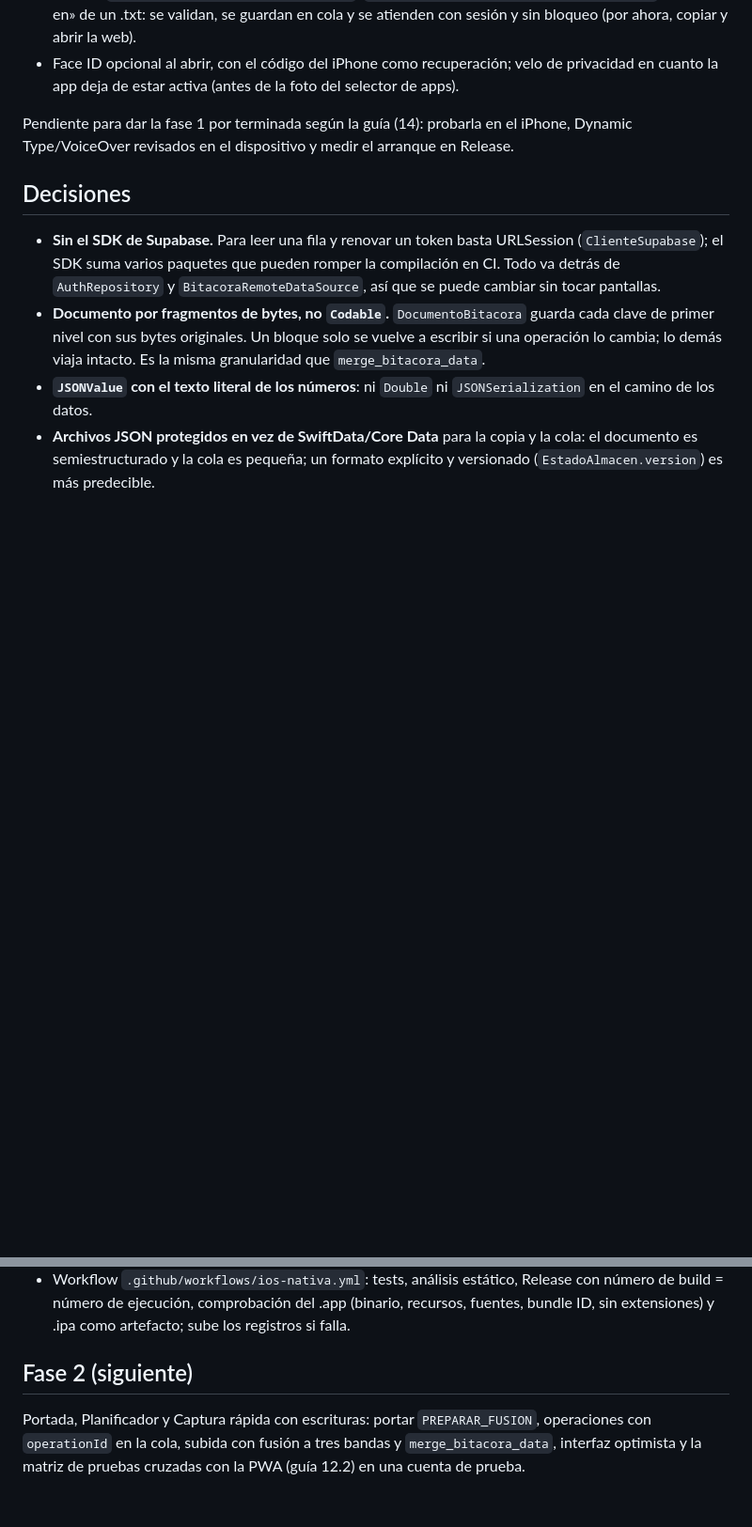
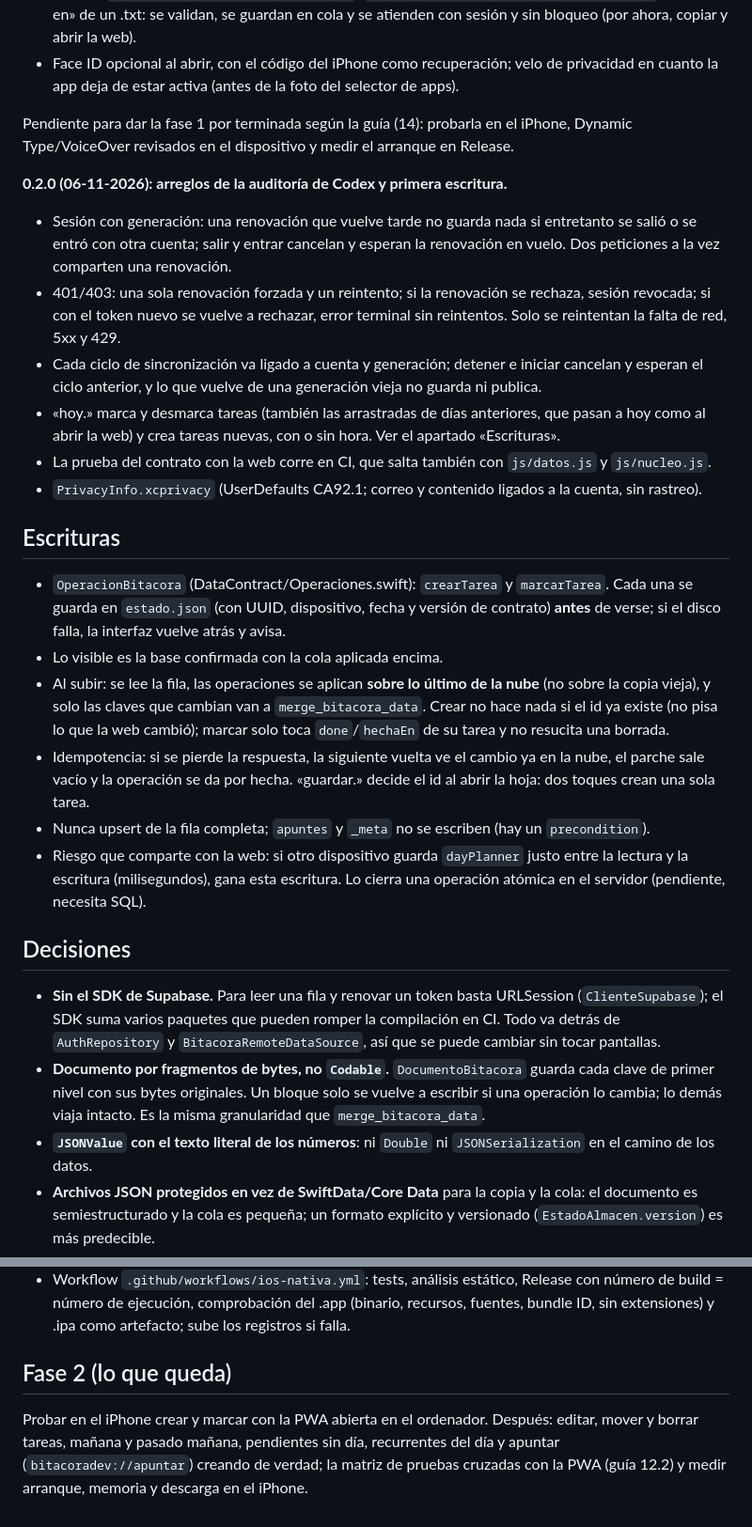
Before and after one commit to jaandrix/agenda, a Markdown page: ios/BitacoraApp/NATIVA.md, 2 parts joined by grey strips. Shown at 94% size. Drawn GitHub-style; blank space fills up the shorter version.

Commit message:
NATIVA.md: estado de la 0.2.0, cómo escribe la app nativa y lo que queda de la fase 2
Co-Authored-By: Claude Opus 5.5 <noreply@anthropic.com>

```diff
--- a/ios/BitacoraApp/NATIVA.md
+++ b/ios/BitacoraApp/NATIVA.md
@@ -23,6 +23,34 @@ producto; esta app crece a su lado por cortes completos. La envoltura web (`Bita
 Pendiente para dar la fase 1 por terminada según la guía (14): probarla en el iPhone, Dynamic Type/VoiceOver revisados
 en el dispositivo y medir el arranque en Release.
 
+**0.2.0 (06-11-2026): arreglos de la auditoría de Codex y primera escritura.**
+
+- Sesión con generación: una renovación que vuelve tarde no guarda nada si entretanto se salió o se entró con otra
+  cuenta; salir y entrar cancelan y esperan la renovación en vuelo. Dos peticiones a la vez comparten una renovación.
+- 401/403: una sola renovación forzada y un reintento; si la renovación se rechaza, sesión revocada; si con el token
+  nuevo se vuelve a rechazar, error terminal sin reintentos. Solo se reintentan la falta de red, 5xx y 429.
+- Cada ciclo de sincronización va ligado a cuenta y generación; detener e iniciar cancelan y esperan el ciclo anterior,
+  y lo que vuelve de una generación vieja no guarda ni publica.
+- «hoy.» marca y desmarca tareas (también las arrastradas de días anteriores, que pasan a hoy como al abrir la web) y
+  crea tareas nuevas, con o sin hora. Ver el apartado «Escrituras».
+- La prueba del contrato con la web corre en CI, que salta también con `js/datos.js` y `js/nucleo.js`.
+- `PrivacyInfo.xcprivacy` (UserDefaults CA92.1; correo y contenido ligados a la cuenta, sin rastreo).
+
+## Escrituras
+
+- `OperacionBitacora` (DataContract/Operaciones.swift): `crearTarea` y `marcarTarea`. Cada una se guarda en
+  `estado.json` (con UUID, dispositivo, fecha y versión de contrato) **antes** de verse; si el disco falla, la interfaz
+  vuelve atrás y avisa.
+- Lo visible es la base confirmada con la cola aplicada encima.
+- Al subir: se lee la fila, las operaciones se aplican **sobre lo último de la nube** (no sobre la copia vieja), y solo
+  las claves que cambian van a `merge_bitacora_data`. Crear no hace nada si el id ya existe (no pisa lo que la web
+  cambió); marcar solo toca `done`/`hechaEn` de su tarea y no resucita una borrada.
+- Idempotencia: si se pierde la respuesta, la siguiente vuelta ve el cambio ya en la nube, el parche sale vacío y la
+  operación se da por hecha. «guardar.» decide el id al abrir la hoja: dos toques crean una sola tarea.
+- Nunca upsert de la fila completa; `apuntes` y `_meta` no se escriben (hay un `precondition`).
+- Riesgo que comparte con la web: si otro dispositivo guarda `dayPlanner` justo entre la lectura y la escritura
+  (milisegundos), gana esta escritura. Lo cierra una operación atómica en el servidor (pendiente, necesita SQL).
+
 ## Decisiones
 
 - **Sin el SDK de Supabase.** Para leer una fila y renovar un token basta URLSession (`ClienteSupabase`); el SDK suma
@@ -62,8 +91,8 @@ en el dispositivo y medir el arranque en Release.
   ejecución, comprobación del .app (binario, recursos, fuentes, bundle ID, sin extensiones) y .ipa como artefacto;
   sube los registros si falla.
 
-## Fase 2 (siguiente)
+## Fase 2 (lo que queda)
 
-Portada, Planificador y Captura rápida con escrituras: portar `PREPARAR_FUSION`, operaciones con `operationId` en la
-cola, subida con fusión a tres bandas y `merge_bitacora_data`, interfaz optimista y la matriz de pruebas cruzadas con la
-PWA (guía 12.2) en una cuenta de prueba.
+Probar en el iPhone crear y marcar con la PWA abierta en el ordenador. Después: editar, mover y borrar tareas,
+mañana y pasado mañana, pendientes sin día, recurrentes del día y apuntar (`bitacoradev://apuntar`) creando de verdad;
+la matriz de pruebas cruzadas con la PWA (guía 12.2) y medir arranque, memoria y descarga en el iPhone.
```
Also changed, not shown: other parts of ios/BitacoraApp/NATIVA.md (+4 -3 lines).
